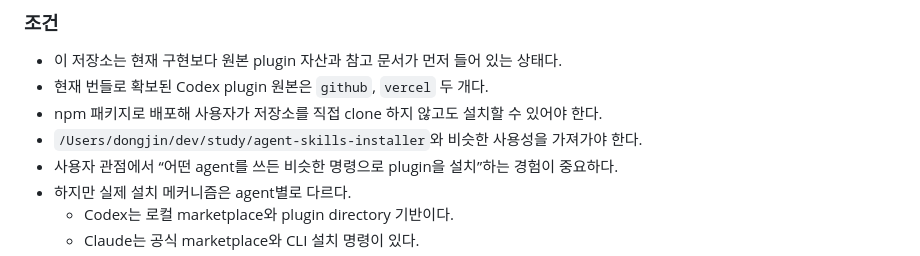
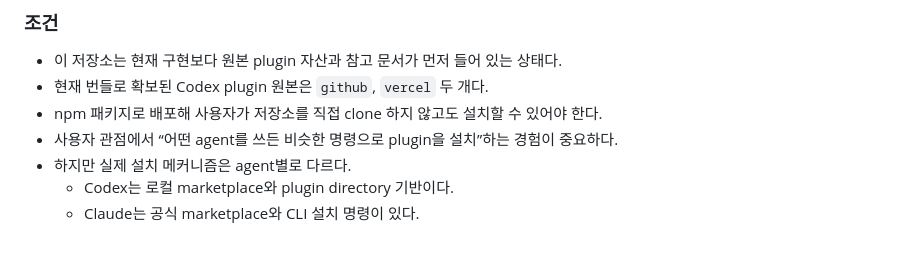
Before and after one commit to ydj515/agent-plugins-installer, a Markdown page: docs/IMPLEMENTATION_PLAN.md, the part around the change. Drawn GitHub-style.

Commit message:
chore: remove absolute path

```diff
--- a/docs/IMPLEMENTATION_PLAN.md
+++ b/docs/IMPLEMENTATION_PLAN.md
@@ -27,7 +27,6 @@
 - 이 저장소는 현재 구현보다 원본 plugin 자산과 참고 문서가 먼저 들어 있는 상태다.
 - 현재 번들로 확보된 Codex plugin 원본은 `github`, `vercel` 두 개다.
 - npm 패키지로 배포해 사용자가 저장소를 직접 clone 하지 않고도 설치할 수 있어야 한다.
-- `/Users/dongjin/dev/study/agent-skills-installer`와 비슷한 사용성을 가져가야 한다.
 - 사용자 관점에서 “어떤 agent를 쓰든 비슷한 명령으로 plugin을 설치”하는 경험이 중요하다.
 - 하지만 실제 설치 메커니즘은 agent별로 다르다.
   - Codex는 로컬 marketplace와 plugin directory 기반이다.
```
